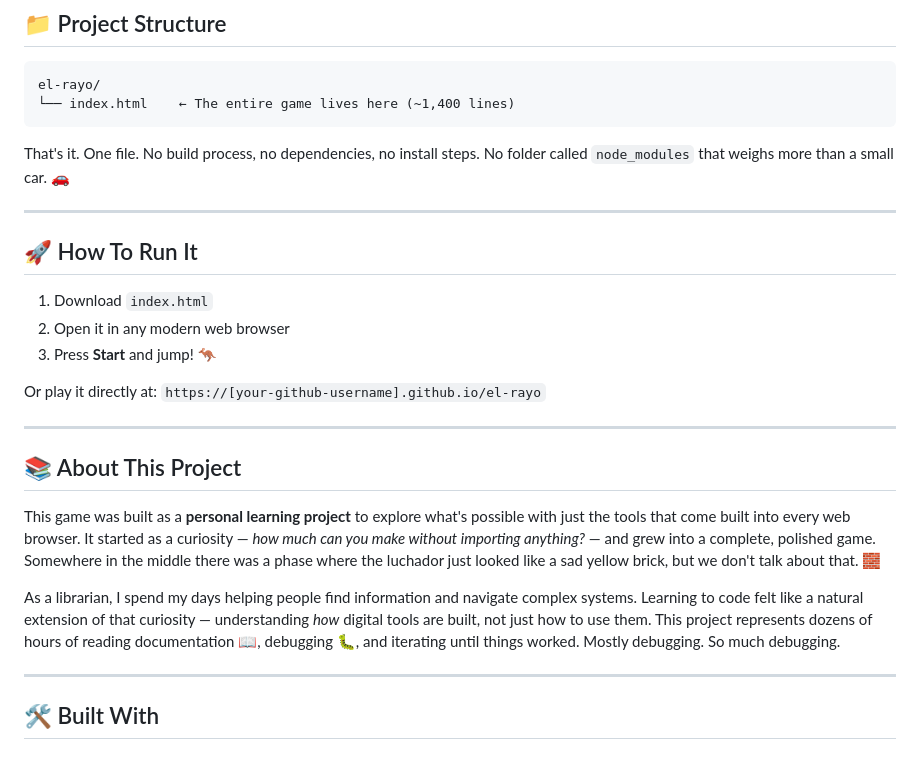
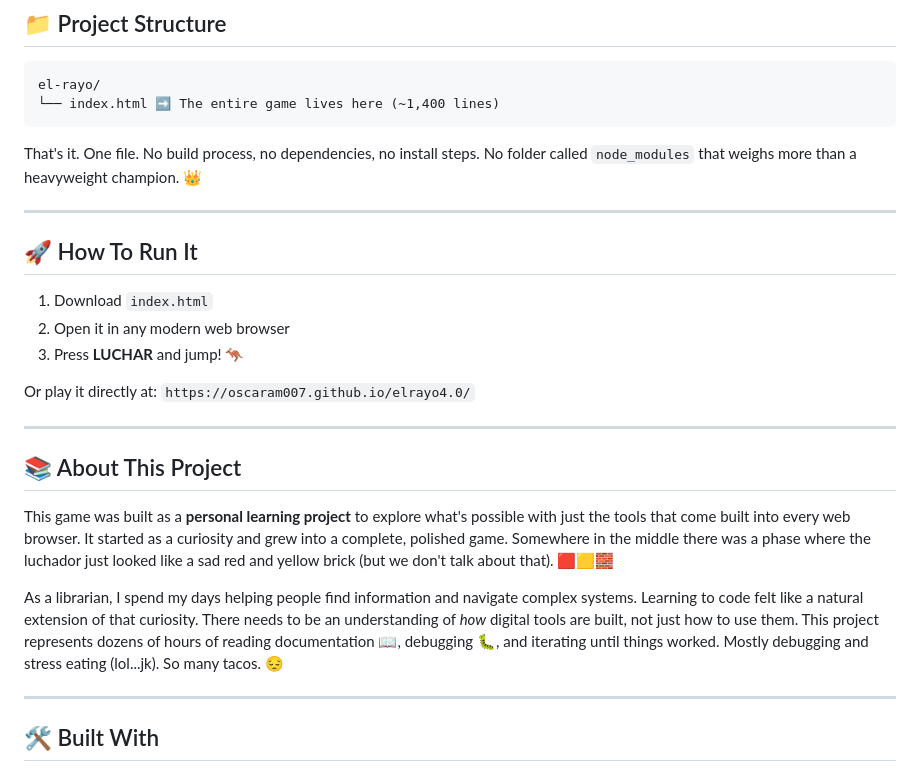
Before and after one commit to oscaram007/elrayo4.0, a Markdown page: README.md, the part around the change. GitHub-like rendering.

````diff
--- a/README.md
+++ b/README.md
@@ -78,10 +78,10 @@ This is the best part: **every single element in this game is made of rectangles
 
 ```
 el-rayo/
-└── index.html    ← The entire game lives here (~1,400 lines)
+└── index.html ➡️ The entire game lives here (~1,400 lines)
 ```
 
-That's it. One file. No build process, no dependencies, no install steps. No folder called `node_modules` that weighs more than a small car. 🚗
+That's it. One file. No build process, no dependencies, no install steps. No folder called `node_modules` that weighs more than a heavyweight champion. 👑
 
 ---
 
@@ -89,17 +89,17 @@ That's it. One file. No build process, no dependencies, no install steps. No fol
 
 1. Download `index.html`
 2. Open it in any modern web browser
-3. Press **Start** and jump! 🦘
+3. Press **LUCHAR** and jump! 🦘
 
-Or play it directly at: `https://[your-github-username].github.io/el-rayo`
+Or play it directly at: `https://oscaram007.github.io/elrayo4.0/`
 
 ---
 
 ## 📚 About This Project
 
-This game was built as a **personal learning project** to explore what's possible with just the tools that come built into every web browser. It started as a curiosity — *how much can you make without importing anything?* — and grew into a complete, polished game. Somewhere in the middle there was a phase where the luchador just looked like a sad yellow brick, but we don't talk about that. 🧱
+This game was built as a **personal learning project** to explore what's possible with just the tools that come built into every web browser. It started as a curiosity and grew into a complete, polished game. Somewhere in the middle there was a phase where the luchador just looked like a sad red and yellow brick (but we don't talk about that). 🟥🟨🧱
 
-As a librarian, I spend my days helping people find information and navigate complex systems. Learning to code felt like a natural extension of that curiosity — understanding *how* digital tools are built, not just how to use them. This project represents dozens of hours of reading documentation 📖, debugging 🐛, and iterating until things worked. Mostly debugging. So much debugging.
+As a librarian, I spend my days helping people find information and navigate complex systems. Learning to code felt like a natural extension of that curiosity. There needs to be an understanding of *how* digital tools are built, not just how to use them. This project represents dozens of hours of reading documentation 📖, debugging 🐛, and iterating until things worked. Mostly debugging and stress eating (lol...jk). So many tacos. 😔
 
 ---
 
````
